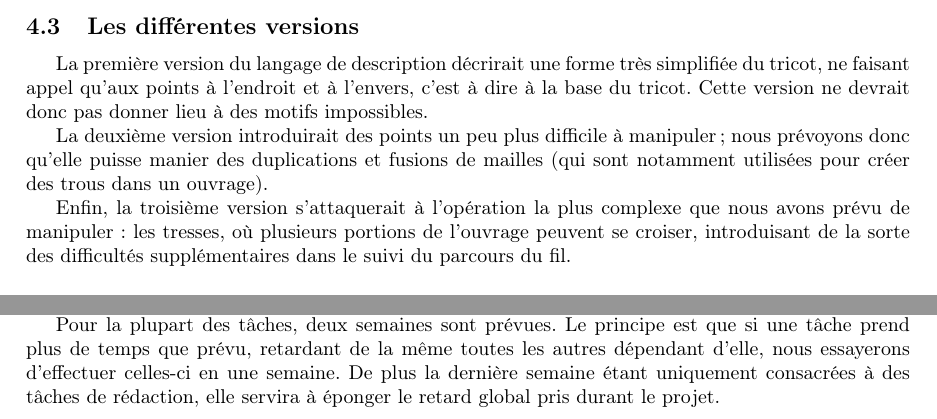
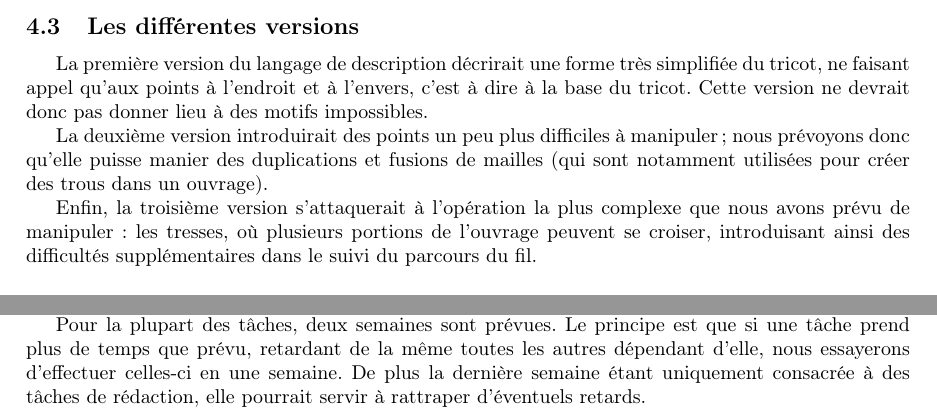
Before and after one commit to TriComp/Documents, a LaTeX paper (proposal.tex): two parts of pages 9 and 11 of 12, joined at a grey line, cut so that both start at the same text. Compiled offline with pdfLaTeX.

Commit message:
Meme typos que maxime, again

```diff
--- a/proposal.tex
+++ b/proposal.tex
@@ -408,11 +408,11 @@ l'intégration est réussie et que le logiciel répond aux attentes que nous nou
 La première version du langage de description décrirait une forme très simplifiée du tricot, ne faisant appel qu'aux points à l'endroit
 et à l'envers, c'est à dire à la base du tricot. Cette version ne devrait donc pas donner lieu à des motifs impossibles.
 
-La deuxième version introduirait des points un peu plus difficile à manipuler ; nous prévoyons donc qu'elle puisse manier des duplications et
+La deuxième version introduirait des points un peu plus difficiles à manipuler ; nous prévoyons donc qu'elle puisse manier des duplications et
 fusions de mailles (qui sont notamment utilisées pour créer des trous dans un ouvrage).
 
 Enfin, la troisième version s'attaquerait à l'opération la plus complexe que nous avons prévu de manipuler : les tresses, où plusieurs portions
-de l'ouvrage peuvent se croiser, introduisant de la sorte des difficultés supplémentaires dans le suivi du parcours du fil.
+de l'ouvrage peuvent se croiser, introduisant ainsi des difficultés supplémentaires dans le suivi du parcours du fil.
 % TODO : Contenu (approximatif) des différentes versions (Agathe ?).
 
 \subsection{Groupes de travail et tâches\label{workpackages}}
@@ -595,7 +595,7 @@ Globalement, nous comptons un délai de trois semaines pour chaque version (sauf
 
 Nous décrivons dans cette section la répartition temporelle des tâches précédentes avec un planning (voir ci-dessous).
 
-Pour la plupart des tâches, deux semaines sont prévues. Le principe est que si une tâche prend plus de temps que prévu, retardant de la même toutes les autres dépendant d'elle, nous essayerons d'effectuer celles-ci en une semaine. De plus la dernière semaine étant uniquement consacrées à des tâches de rédaction, elle servira à éponger le retard global pris durant le projet.
+Pour la plupart des tâches, deux semaines sont prévues. Le principe est que si une tâche prend plus de temps que prévu, retardant de la même toutes les autres dépendant d'elle, nous essayerons d'effectuer celles-ci en une semaine. De plus la dernière semaine étant uniquement consacrée à des tâches de rédaction, elle pourrait servir à rattraper d'éventuels retards.
 
 \newpage
 \includepdf[landscape]{calendrier-previsionnel-l.pdf}
```
